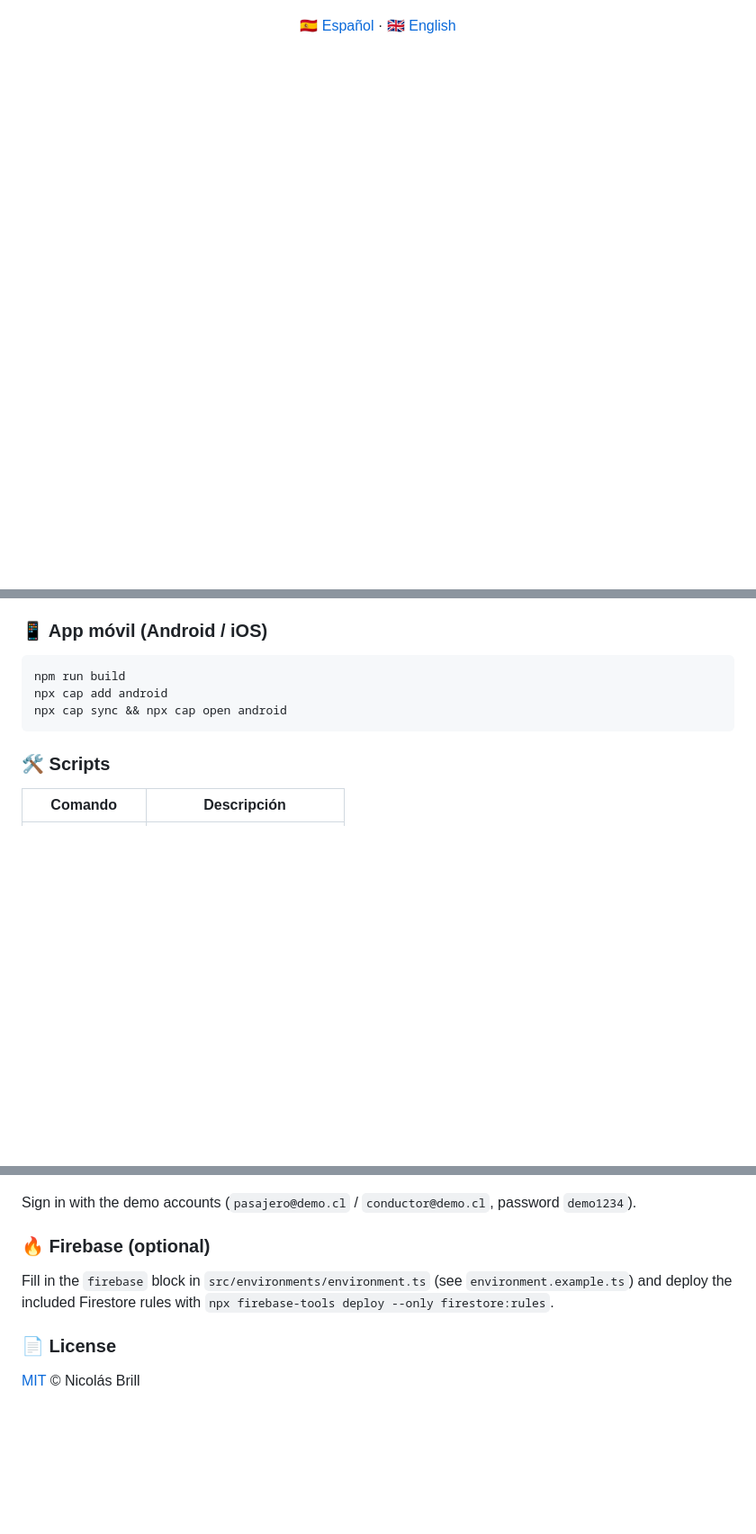
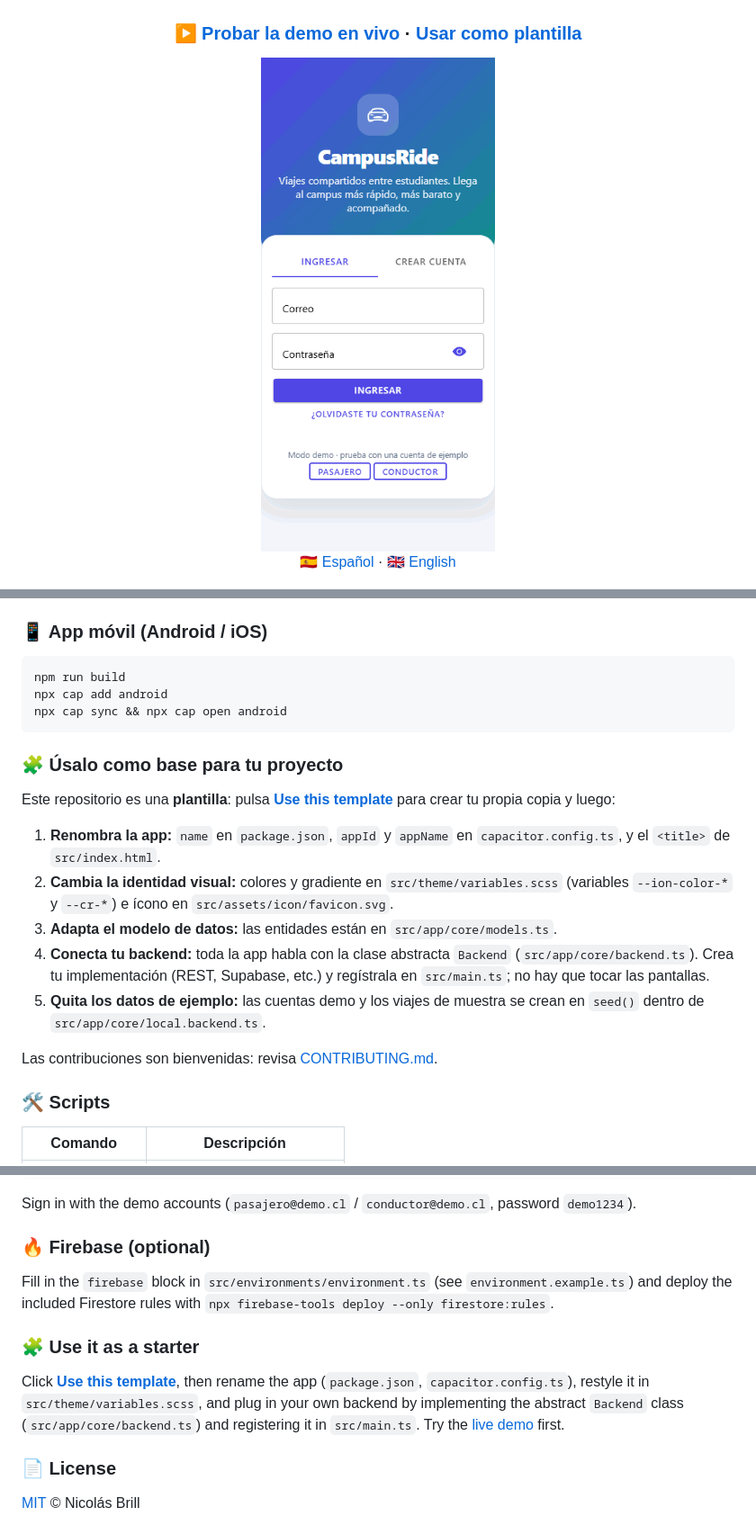
Before and after one commit to nibrill/campusride, a Markdown page: README.md, 3 parts joined by grey strips. Shown at 90% size. GitHub-like rendering; pictures changed too: docs/demo.gif (added); blank space fills up the shorter version.

Commit message:
docs: live demo on GitHub Pages, demo GIF, template guide and contribution docs
Co-Authored-By: Claude Fable 5.2 <noreply@anthropic.com>

````diff
--- a/README.md
+++ b/README.md
@@ -11,4 +12,8 @@
 ![License](https://img.shields.io/badge/license-MIT-green)
+
+### [▶ Probar la demo en vivo](https://nibrill.github.io/campusride/) · [Usar como plantilla](https://github.com/nibrill/campusride/generate)
+
+<img src="docs/demo.gif" alt="Demostración de CampusRide" width="260" />
 
 [🇪🇸 Español](#-español) · [🇬🇧 English](#-english)
 
@@ -83,6 +88,18 @@ npx cap add android
 npx cap sync && npx cap open android
 ```
 
+### 🧩 Úsalo como base para tu proyecto
+
+Este repositorio es una **plantilla**: pulsa [**Use this template**](https://github.com/nibrill/campusride/generate) para crear tu propia copia y luego:
+
+1. **Renombra la app:** `name` en `package.json`, `appId` y `appName` en `capacitor.config.ts`, y el `<title>` de `src/index.html`.
+2. **Cambia la identidad visual:** colores y gradiente en `src/theme/variables.scss` (variables `--ion-color-*` y `--cr-*`) e ícono en `src/assets/icon/favicon.svg`.
+3. **Adapta el modelo de datos:** las entidades están en `src/app/core/models.ts`.
+4. **Conecta tu backend:** toda la app habla con la clase abstracta `Backend` (`src/app/core/backend.ts`). Crea tu implementación (REST, Supabase, etc.) y regístrala en `src/main.ts`; no hay que tocar las pantallas.
+5. **Quita los datos de ejemplo:** las cuentas demo y los viajes de muestra se crean en `seed()` dentro de `src/app/core/local.backend.ts`.
+
+Las contribuciones son bienvenidas: revisa [CONTRIBUTING.md](CONTRIBUTING.md).
+
 ### 🛠 Scripts
 
 | Comando | Descripción |
@@ -129,6 +146,10 @@ Sign in with the demo accounts (`pasajero@demo.cl` / `conductor@demo.cl`, passwo
 
 Fill in the `firebase` block in `src/environments/environment.ts` (see `environment.example.ts`) and deploy the included Firestore rules with `npx firebase-tools deploy --only firestore:rules`.
 
+### 🧩 Use it as a starter
+
+Click [**Use this template**](https://github.com/nibrill/campusride/generate), then rename the app (`package.json`, `capacitor.config.ts`), restyle it in `src/theme/variables.scss`, and plug in your own backend by implementing the abstract `Backend` class (`src/app/core/backend.ts`) and registering it in `src/main.ts`. Try the [live demo](https://nibrill.github.io/campusride/) first.
+
 ### 📄 License
 
 [MIT](LICENSE) © Nicolás Brill
````
Also changed, not shown: other parts of README.md (+1 -0 lines), .github/ISSUE_TEMPLATE/bug_report.md (added, +15 -0 lines), .github/ISSUE_TEMPLATE/feature_request.md (added, +11 -0 lines), .github/pull_request_template.md (added, +6 -0 lines), CONTRIBUTING.md (added, +29 -0 lines), 1 other file.
